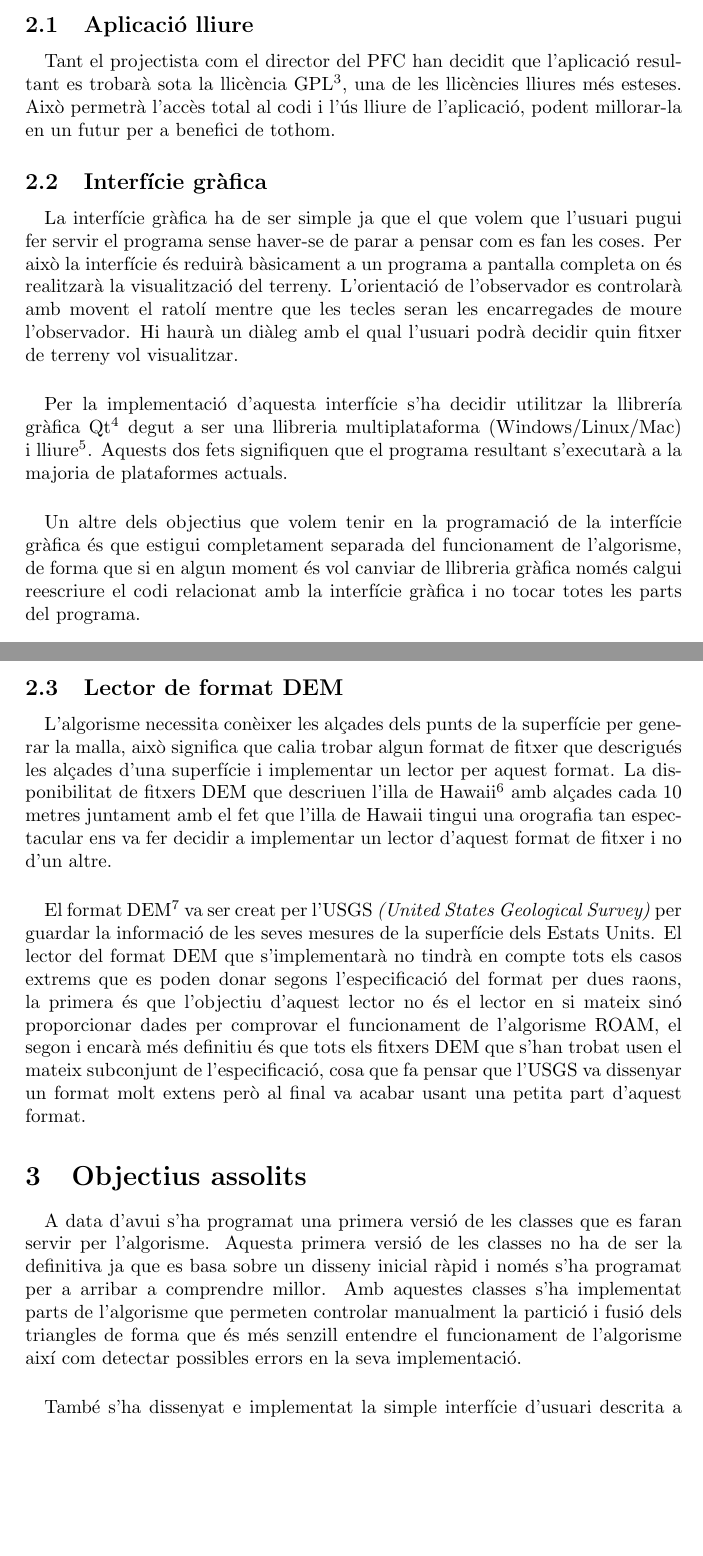
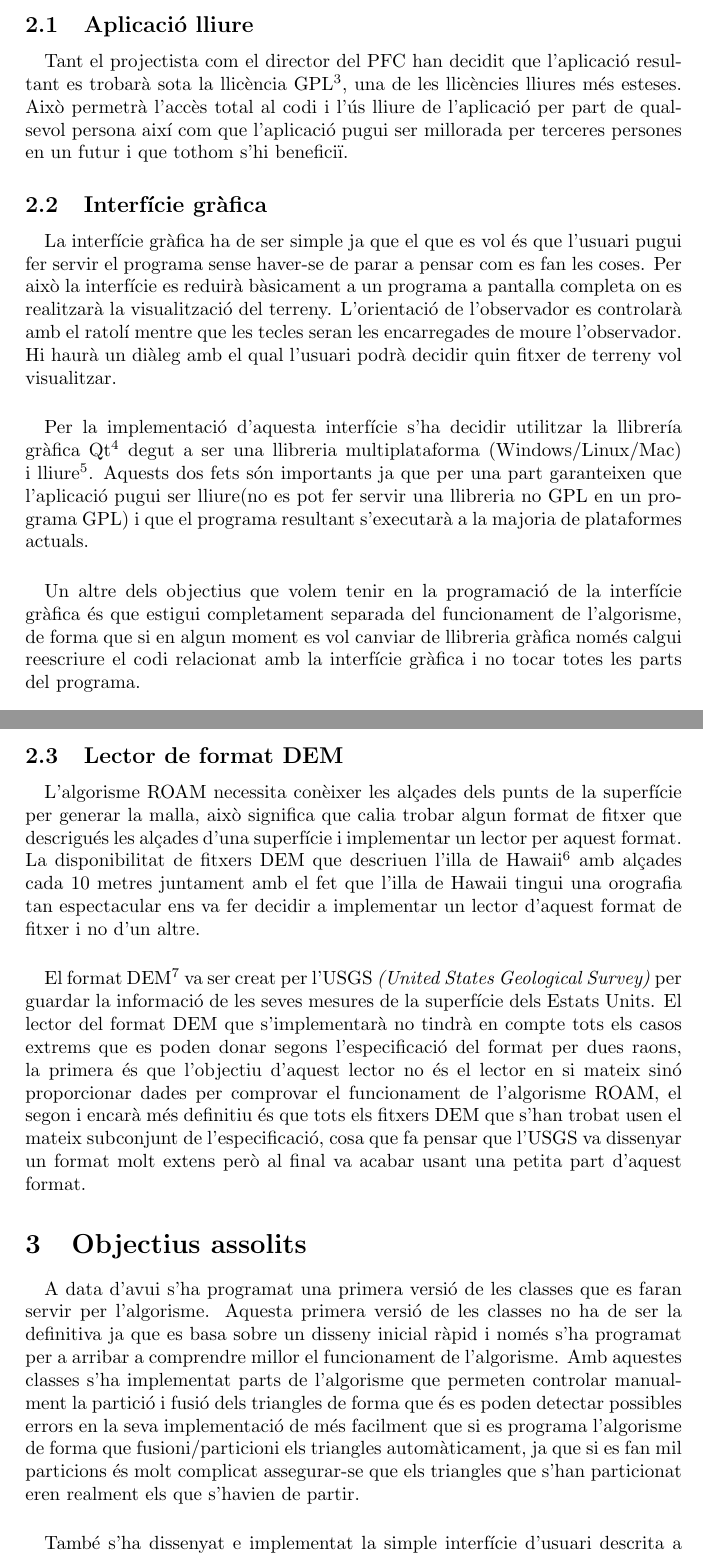
Before and after one commit to BackupTheBerlios/r3v-svn, a LaTeX document (trunk/doc/informe.tex): two parts of pages 2 and 3 of 4, joined at a grey line, cut so that both start at the same text, the shorter picture padded with empty space. Compiled offline with pdfLaTeX; the source files are stored in an older character set and shown here as Unicode.

Commit message:
Updates to the docu

```diff
--- a/trunk/doc/informe.tex
+++ b/trunk/doc/informe.tex
@@ -40,27 +40,27 @@ L'objectiu principal del projecte és contruir una aplicació lliure que faci se
 
 \subsection{Aplicació lliure}
 \paragraph{}
-Tant el projectista com el director del PFC han decidit que l'aplicació resultant es trobarà sota la llicència GPL\footnote{http://en.wikipedia.org/wiki/GPL}, una de les llicències lliures més esteses. Això permetrà l'accès total al codi i l'ús lliure de l'aplicació, podent millorar-la en un futur per a benefici de tothom.
+Tant el projectista com el director del PFC han decidit que l'aplicació resultant es trobarà sota la llicència GPL\footnote{http://en.wikipedia.org/wiki/GPL}, una de les llicències lliures més esteses. Això permetrà l'accès total al codi i l'ús lliure de l'aplicació per part de qualsevol persona així com que l'aplicació pugui ser millorada per terceres persones en un futur i que tothom s'hi beneficiï.
 
 \subsection{Interfície gràfica}
 \label{subsec:ig}
 \paragraph{}
-La interfície gràfica ha de ser simple ja que el que volem que l'usuari pugui fer servir el programa sense haver-se de parar a pensar com es fan les coses. Per això la interfície és reduirà bàsicament a un programa a pantalla completa on és realitzarà la visualització del terreny. L'orientació de l'observador es controlarà amb movent el ratolí mentre que les tecles seran les encarregades de moure l'observador. Hi haurà un diàleg amb el qual l'usuari podrà decidir quin fitxer de terreny vol visualitzar.
+La interfície gràfica ha de ser simple ja que el que es vol és que l'usuari pugui fer servir el programa sense haver-se de parar a pensar com es fan les coses. Per això la interfície es reduirà bàsicament a un programa a pantalla completa on es realitzarà la visualització del terreny. L'orientació de l'observador es controlarà amb el ratolí mentre que les tecles seran les encarregades de moure l'observador. Hi haurà un diàleg amb el qual l'usuari podrà decidir quin fitxer de terreny vol visualitzar.
 \paragraph{}
-Per la implementació d'aquesta interfície s'ha decidir utilitzar la llibrería gràfica Qt\footnote{http://www.trolltech.com/products/qt/index.html} degut a ser una llibreria multiplataforma (Windows/Linux/Mac) i lliure\footnote{La versió actual Qt3 només té llicència lliure (GPL) per a les plataformes Linux i Mac encara que la companyia que desenvolupa Qt ha dit públicament que la versió Qt4 també tindrà versió GPL per a Windows}. Aquests dos fets signifiquen que el programa resultant s'executarà a la majoria de plataformes actuals.
+Per la implementació d'aquesta interfície s'ha decidir utilitzar la llibrería gràfica Qt\footnote{http://www.trolltech.com/products/qt/index.html} degut a ser una llibreria multiplataforma (Windows/Linux/Mac) i lliure\footnote{La versió actual Qt3 només té llicència lliure (GPL) per a les plataformes Linux i Mac encara que la companyia que desenvolupa Qt ha dit públicament que la versió Qt4 també tindrà versió GPL per a Windows}. Aquests dos fets són importants ja que per una part garanteixen que l'aplicació pugui ser lliure(no es pot fer servir una llibreria no GPL en un programa GPL) i que el programa resultant s'executarà a la majoria de plataformes actuals.
 \paragraph{}
-Un altre dels objectius que volem tenir en la programació de la interfície gràfica és que estigui completament separada del funcionament de l'algorisme, de forma que si en algun moment és vol canviar de llibreria gràfica només calgui reescriure el codi relacionat amb la interfície gràfica i no tocar totes les parts del programa.
+Un altre dels objectius que volem tenir en la programació de la interfície gràfica és que estigui completament separada del funcionament de l'algorisme, de forma que si en algun moment es vol canviar de llibreria gràfica només calgui reescriure el codi relacionat amb la interfície gràfica i no tocar totes les parts del programa.
 
 \newpage
 \subsection{Lector de format DEM}
 \paragraph{}
-L'algorisme necessita conèixer les alçades dels punts de la superfície per generar la malla, això significa que calia trobar algun format de fitxer que descrigués les alçades d'una superfície i implementar un lector per aquest format. La disponibilitat de fitxers DEM que descriuen l'illa de Hawaii\footnote{http://duff.geology.washington.edu/data/raster/tenmeter/hawaii/} amb alçades cada 10 metres juntament amb el fet que l'illa de Hawaii tingui una orografia tan espectacular ens va fer decidir a implementar un lector d'aquest format de fitxer i no d'un altre.
+L'algorisme ROAM necessita conèixer les alçades dels punts de la superfície per generar la malla, això significa que calia trobar algun format de fitxer que descrigués les alçades d'una superfície i implementar un lector per aquest format. La disponibilitat de fitxers DEM que descriuen l'illa de Hawaii\footnote{http://duff.geology.washington.edu/data/raster/tenmeter/hawaii/} amb alçades cada 10 metres juntament amb el fet que l'illa de Hawaii tingui una orografia tan espectacular ens va fer decidir a implementar un lector d'aquest format de fitxer i no d'un altre.
 \paragraph{}
 El format DEM\footnote{Especificació: http://rockyweb.cr.usgs.gov/nmpstds/acrodocs/dem/2DEM0198.PDF} va ser creat per l'USGS \textit{(United States Geological Survey)} per guardar la informació de les seves mesures de la superfície dels Estats Units. El lector del format DEM que s'implementarà no tindrà en compte tots els casos extrems que es poden donar segons l'especificació del format per dues raons, la primera és que l'objectiu d'aquest lector no és el lector en si mateix sinó proporcionar dades per comprovar el funcionament de l'algorisme ROAM, el segon i encarà més definitiu és que tots els fitxers DEM que s'han trobat usen el mateix subconjunt de l'especificació, cosa que fa pensar que l'USGS va dissenyar un format molt extens però al final va acabar usant una petita part d'aquest format.
 
 \section{Objectius assolits}
 \paragraph{}
-A data d'avui s'ha programat una primera versió de les classes que es faran servir per l'algorisme. Aquesta primera versió de les classes no ha de ser la definitiva ja que es basa sobre un disseny inicial ràpid  i només s'ha programat per a arribar a comprendre millor. Amb aquestes classes s'ha implementat parts de l'algorisme que permeten controlar manualment la partició i fusió dels triangles de forma que és més senzill entendre el funcionament de l'algorisme així com detectar possibles errors en la seva implementació.
+A data d'avui s'ha programat una primera versió de les classes que es faran servir per l'algorisme. Aquesta primera versió de les classes no ha de ser la definitiva ja que es basa sobre un disseny inicial ràpid  i només s'ha programat per a arribar a comprendre millor el funcionament de l'algorisme. Amb aquestes classes s'ha implementat parts de l'algorisme que permeten controlar manualment la partició i fusió dels triangles de forma que és es poden detectar possibles errors en la seva implementació de més facilment que si es programa l'algorisme de forma que fusioni/particioni els triangles automàticament, ja que si es fan mil particions és molt complicat assegurar-se que els triangles que s'han particionat eren realment els que s'havien de partir.
 \paragraph{}
 També s'ha dissenyat e implementat la simple interfície d'usuari descrita a l'apartat \ref{subsec:ig}. El lector del format DEM està també parcialment implementat de forma que es poden obtenir les dades dels fitxers.
 
```
Also changed, not shown: trunk/doc/horari.png, trunk/doc/informe.tex (7 more changed lines).
